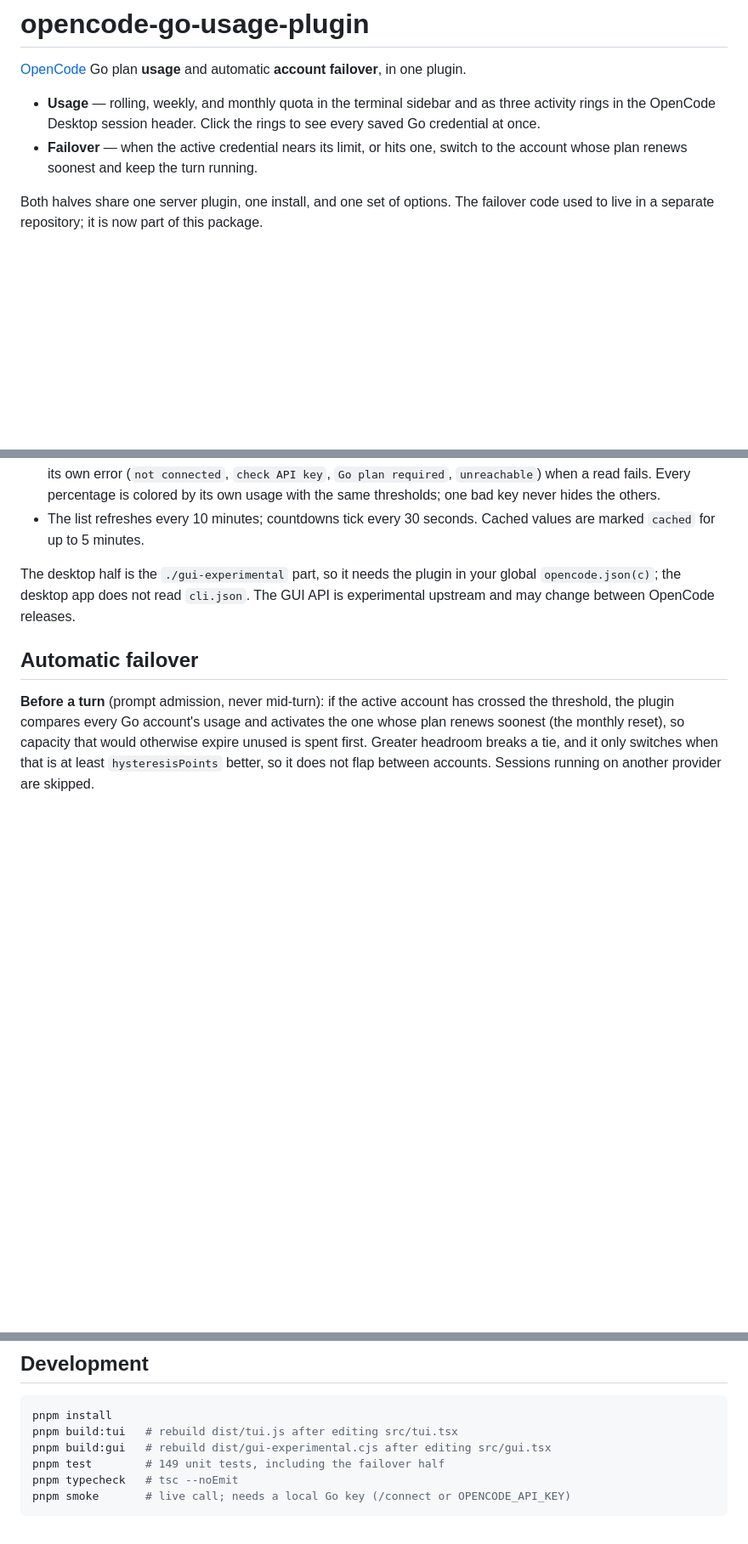
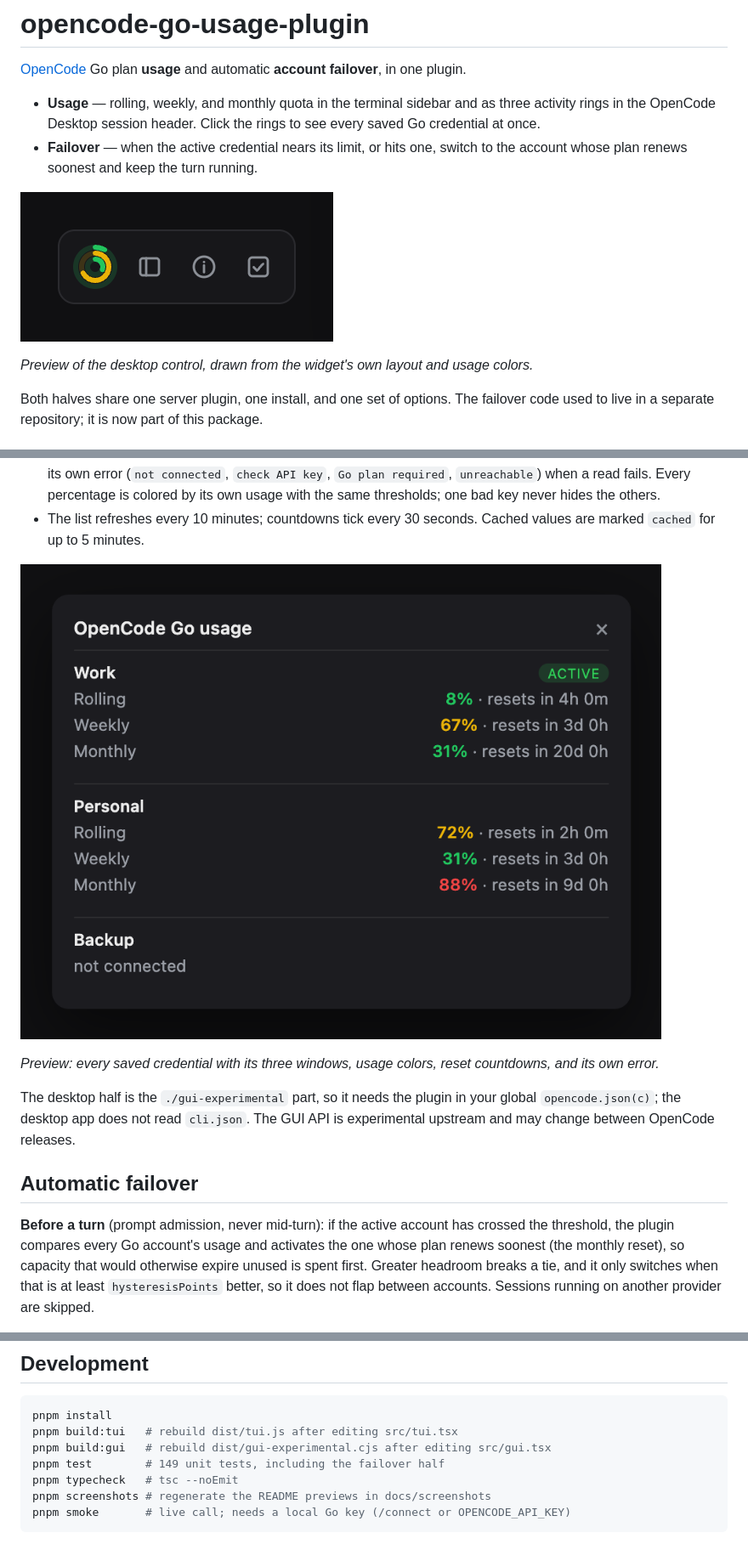
Before and after one commit to ionutale/opencode-go-usage-plugin, a Markdown page: README.md, 3 parts joined by grey strips. Shown at 85% size. GitHub-like rendering; pictures changed too: docs/screenshots/header-rings.png (added), docs/screenshots/usage-dialog.png (added); blank space fills up the shorter version.

````diff
--- a/README.md
+++ b/README.md
@@ -8,6 +8,11 @@ failover**, in one plugin.
   see every saved Go credential at once.
 - **Failover** — when the active credential nears its limit, or hits one, switch
   to the account whose plan renews soonest and keep the turn running.
+
+![The usage rings in the session header](docs/screenshots/header-rings.png)
+
+*Preview of the desktop control, drawn from the widget's own layout and usage
+colors.*
 
 Both halves share one server plugin, one install, and one set of options. The
 failover code used to live in a separate repository; it is now part of this
@@ -81,6 +86,11 @@ in the session header, first in the row that holds **Toggle session context**,
   never hides the others.
 - The list refreshes every 10 minutes; countdowns tick every 30 seconds. Cached
   values are marked `cached` for up to 5 minutes.
+
+![The OpenCode Go usage dialog](docs/screenshots/usage-dialog.png)
+
+*Preview: every saved credential with its three windows, usage colors, reset
+countdowns, and its own error.*
 
 The desktop half is the `./gui-experimental` part, so it needs the plugin in your
 global `opencode.json(c)`; the desktop app does not read `cli.json`. The GUI API
@@ -235,6 +245,7 @@ pnpm build:tui   # rebuild dist/tui.js after editing src/tui.tsx
 pnpm build:gui   # rebuild dist/gui-experimental.cjs after editing src/gui.tsx
 pnpm test        # 149 unit tests, including the failover half
 pnpm typecheck   # tsc --noEmit
+pnpm screenshots # regenerate the README previews in docs/screenshots
 pnpm smoke       # live call; needs a local Go key (/connect or OPENCODE_API_KEY)
 ```
 
````
Also changed, not shown: 5 other files.
